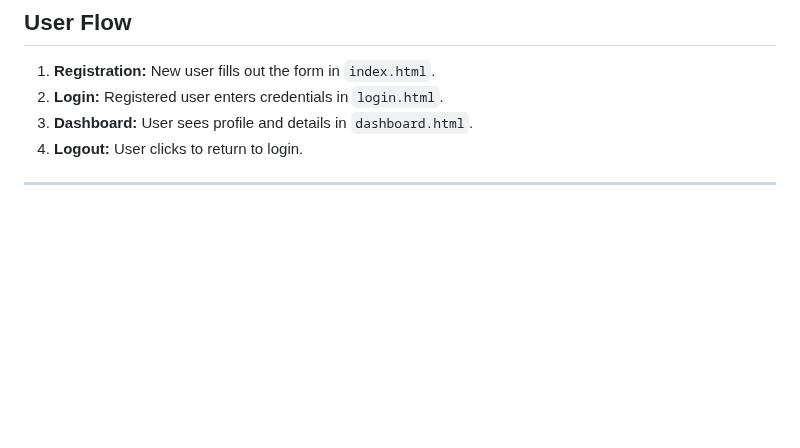
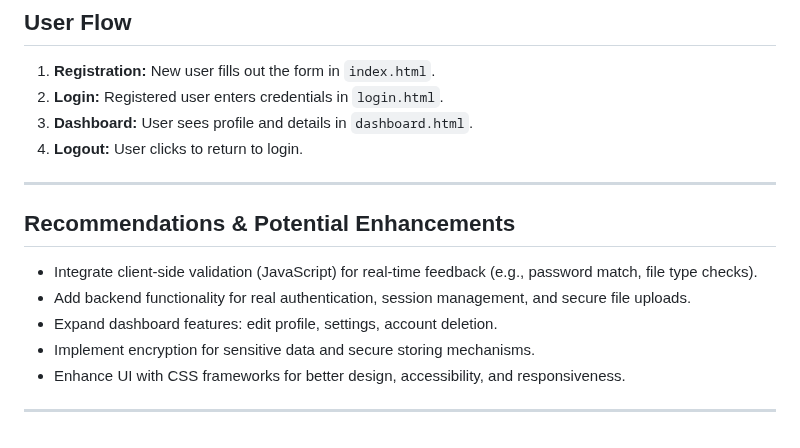
Before and after one commit to Himanshu49Gaur/Python_Tools, a Markdown page: IWP/Login_SignUp Page/readme.md, the part around the change. Rendered like a GitHub page; blank space fills up the shorter version.

```diff
--- a/IWP/Login_SignUp Page/readme.md
+++ b/IWP/Login_SignUp Page/readme.md
@@ -81,3 +81,13 @@ The CSS file is well-organized and modular, making it easy to maintain and exten
 4. **Logout:** User clicks to return to login.
 
 ---
+
+## Recommendations & Potential Enhancements
+
+- Integrate client-side validation (JavaScript) for real-time feedback (e.g., password match, file type checks).
+- Add backend functionality for real authentication, session management, and secure file uploads.
+- Expand dashboard features: edit profile, settings, account deletion.
+- Implement encryption for sensitive data and secure storing mechanisms.
+- Enhance UI with CSS frameworks for better design, accessibility, and responsiveness.
+
+---
```
